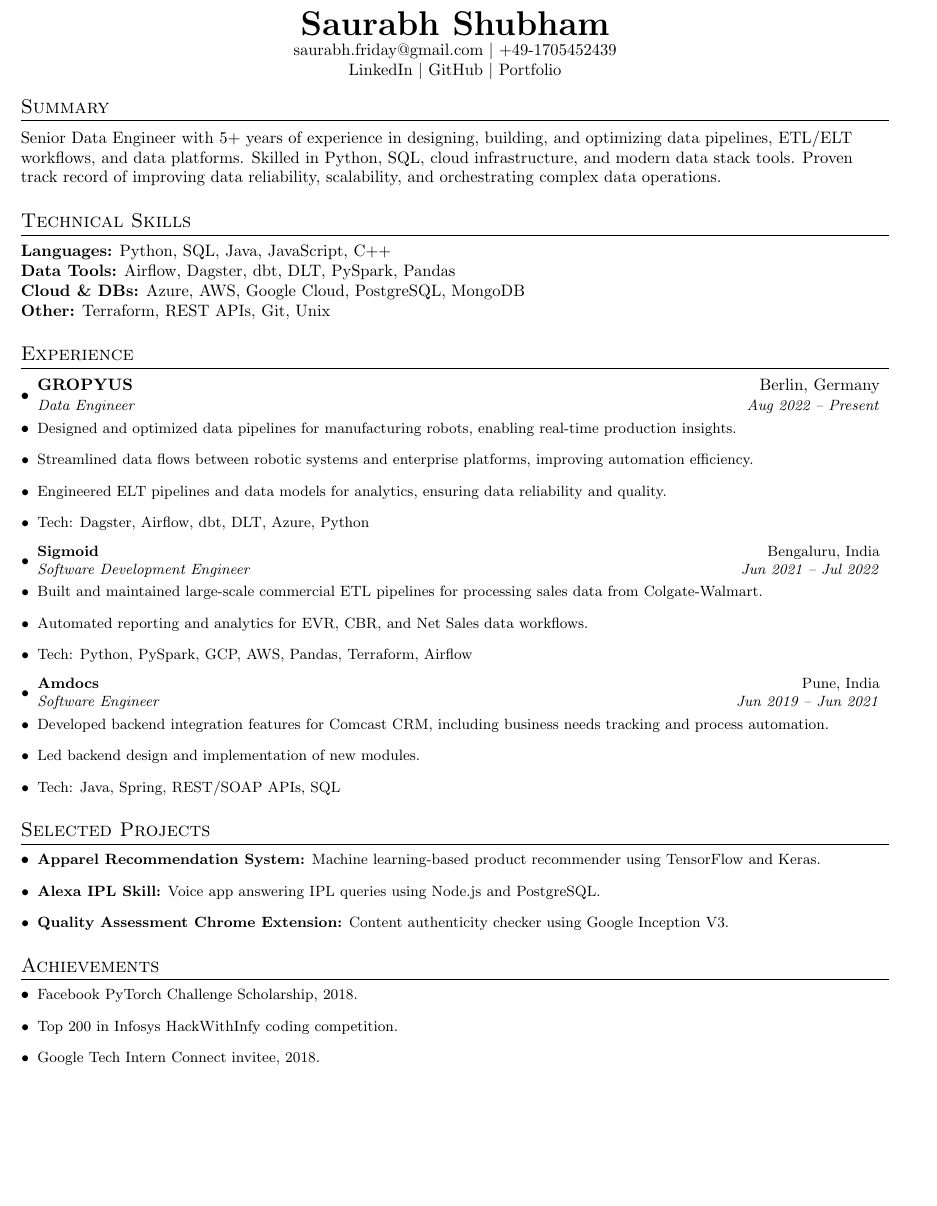
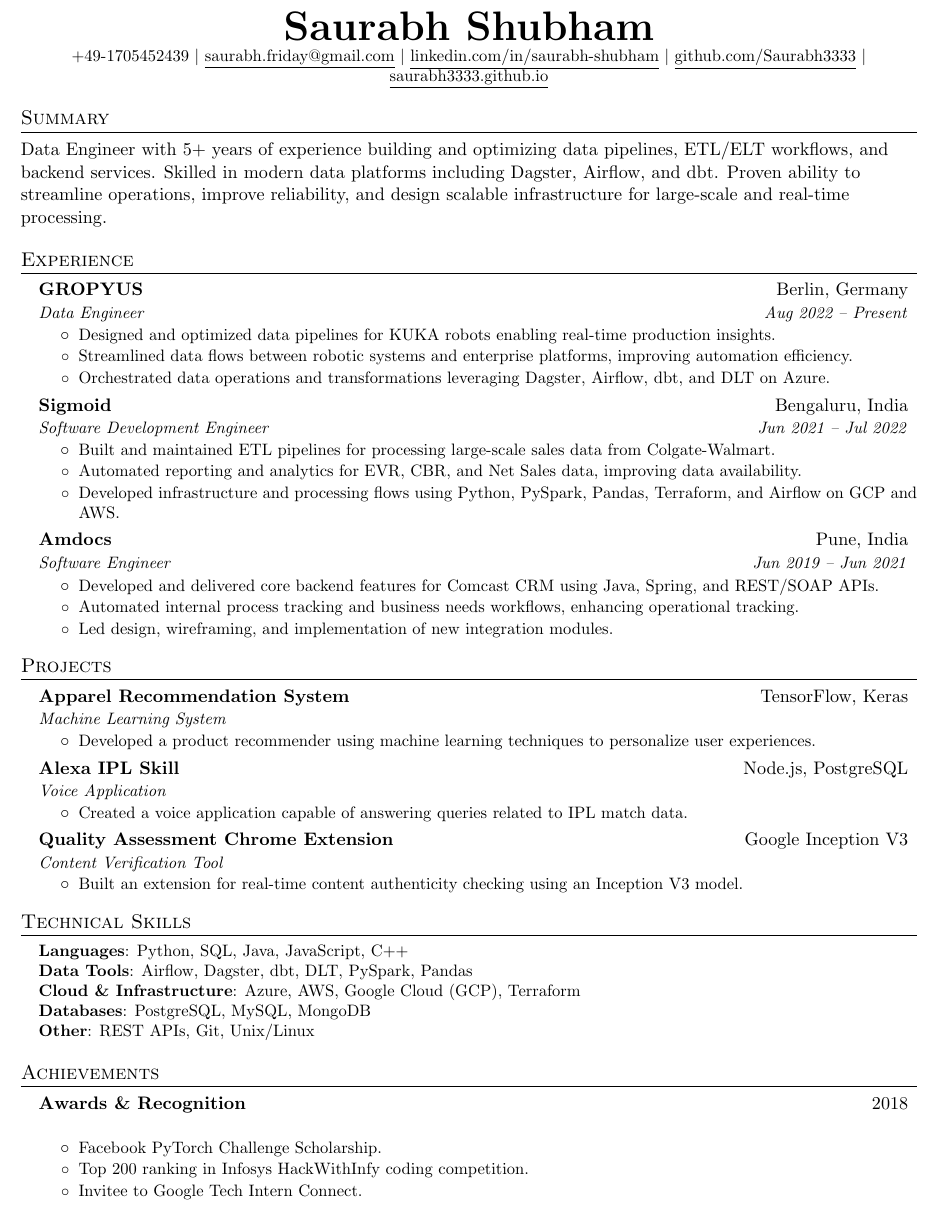
Before and after one commit to Saurabh3333/saurabh3333.github.io, a LaTeX CV (resume/saurabh-shubham-data-engineer.tex): part of the page, cut so that both start at the same text, the shorter picture padded with empty space. Compiled offline with pdfLaTeX.

Commit message:
feat(resume): build integrated ATS-safe resume

```diff
--- a/resume/saurabh-shubham-data-engineer.tex
+++ b/resume/saurabh-shubham-data-engineer.tex
@@ -57,64 +68,92 @@
 
 \begin{document}
 
-\centerline{\huge \bf Saurabh Shubham}
-\centerline{\href{mailto:saurabh.friday@gmail.com}{saurabh.friday@gmail.com} $|$ +49-1705452439}
-\centerline{\href{https://www.linkedin.com/in/saurabh-shubham/}{LinkedIn} $|$ \href{https://github.com/Saurabh3333}{GitHub} $|$ \href{https://saurabh3333.github.io}{Portfolio}}
+\begin{center}
+    \textbf{\Huge \scshape Saurabh Shubham} \\ \vspace{1pt}
+    \small +49-1705452439 $|$ \href{mailto:saurabh.friday@gmail.com}{\underline{saurabh.friday@gmail.com}} $|$
+    \href{https://linkedin.com/in/saurabh-shubham/}{\underline{linkedin.com/in/saurabh-shubham}} $|$
+    \href{https://github.com/Saurabh3333}{\underline{github.com/Saurabh3333}} $|$
+    \href{https://saurabh3333.github.io}{\underline{saurabh3333.github.io}}
+\end{center}
 
-%-----------SUMMARY-----------
-\vspace{-4pt}
 \section{Summary}
-Senior Data Engineer with 5+ years of experience in designing, building, and optimizing data pipelines, ETL/ELT workflows, and data platforms. Skilled in Python, SQL, cloud infrastructure, and modern data stack tools. Proven track record of improving data reliability, scalability, and orchestrating complex data operations.
+Data Engineer with 5+ years of experience building and optimizing data pipelines, ETL/ELT workflows, and backend services. Skilled in modern data platforms including Dagster, Airflow, and dbt. Proven ability to streamline operations, improve reliability, and design scalable infrastructure for large-scale and real-time processing.
 
-%-----------TECH SKILLS-----------
-\section{Technical Skills}
-\textbf{Languages:} Python, SQL, Java, JavaScript, C++ \\
-\textbf{Data Tools:} Airflow, Dagster, dbt, DLT, PySpark, Pandas \\
-\textbf{Cloud \& DBs:} Azure, AWS, Google Cloud, PostgreSQL, MongoDB \\
-\textbf{Other:} Terraform, REST APIs, Git, Unix
-
-%-----------EXPERIENCE-----------
 \section{Experience}
-\begin{itemize}[leftmargin=*]
+  \resumeSubHeadingListStart
 
     \resumeSubheading
       {GROPYUS}{Berlin, Germany}
       {Data Engineer}{Aug 2022 -- Present}
-\resumeItem{Designed and optimized data pipelines for manufacturing robots, enabling real-time production insights.}
+      \resumeItemListStart
+        \resumeItem{Designed and optimized data pipelines for KUKA robots enabling real-time production insights.}
         \resumeItem{Streamlined data flows between robotic systems and enterprise platforms, improving automation efficiency.}
-\resumeItem{Engineered ELT pipelines and data models for analytics, ensuring data reliability and quality.}
-\resumeItem{Tech: Dagster, Airflow, dbt, DLT, Azure, Python}
+        \resumeItem{Orchestrated data operations and transformations leveraging Dagster, Airflow, dbt, and DLT on Azure.}
+      \resumeItemListEnd
 
     \resumeSubheading
       {Sigmoid}{Bengaluru, India}
       {Software Development Engineer}{Jun 2021 -- Jul 2022}
-\resumeItem{Built and maintained large-scale commercial ETL pipelines for processing sales data from Colgate-Walmart.}
-\resumeItem{Automated reporting and analytics for EVR, CBR, and Net Sales data workflows.}
-\resumeItem{Tech: Python, PySpark, GCP, AWS, Pandas, Terraform, Airflow}
+      \resumeItemListStart
+        \resumeItem{Built and maintained ETL pipelines for processing large-scale sales data from Colgate-Walmart.}
+        \resumeItem{Automated reporting and analytics for EVR, CBR, and Net Sales data, improving data availability.}
+        \resumeItem{Developed infrastructure and processing flows using Python, PySpark, Pandas, Terraform, and Airflow on GCP and AWS.}
+      \resumeItemListEnd
 
     \resumeSubheading
       {Amdocs}{Pune, India}
       {Software Engineer}{Jun 2019 -- Jun 2021}
-\resumeItem{Developed backend integration features for Comcast CRM, including business needs tracking and process automation.}
-\resumeItem{Led backend design and implementation of new modules.}
-\resumeItem{Tech: Java, Spring, REST/SOAP APIs, SQL}
+      \resumeItemListStart
+        \resumeItem{Developed and delivered core backend features for Comcast CRM using Java, Spring, and REST/SOAP APIs.}
+        \resumeItem{Automated internal process tracking and business needs workflows, enhancing operational tracking.}
+        \resumeItem{Led design, wireframing, and implementation of new integration modules.}
+      \resumeItemListEnd
 
+  \resumeSubHeadingListEnd
+
+\section{Projects}
+  \resumeSubHeadingListStart
+    \resumeSubheading
+      {Apparel Recommendation System}{TensorFlow, Keras}
+      {Machine Learning System}{}
+      \resumeItemListStart
+        \resumeItem{Developed a product recommender using machine learning techniques to personalize user experiences.}
+      \resumeItemListEnd
+    \resumeSubheading
+      {Alexa IPL Skill}{Node.js, PostgreSQL}
+      {Voice Application}{}
+      \resumeItemListStart
+        \resumeItem{Created a voice application capable of answering queries related to IPL match data.}
+      \resumeItemListEnd
+    \resumeSubheading
+      {Quality Assessment Chrome Extension}{Google Inception V3}
+      {Content Verification Tool}{}
+      \resumeItemListStart
+        \resumeItem{Built an extension for real-time content authenticity checking using an Inception V3 model.}
+      \resumeItemListEnd
+  \resumeSubHeadingListEnd
+
+\section{Technical Skills}
+ \begin{itemize}[leftmargin=0.15in, label={}]
+    \small{\item{
+     \textbf{Languages}{: Python, SQL, Java, JavaScript, C++} \\
+     \textbf{Data Tools}{: Airflow, Dagster, dbt, DLT, PySpark, Pandas} \\
+     \textbf{Cloud \& Infrastructure}{: Azure, AWS, Google Cloud (GCP), Terraform} \\
+     \textbf{Databases}{: PostgreSQL, MySQL, MongoDB} \\
+     \textbf{Other}{: REST APIs, Git, Unix/Linux}
+    }}
  \end{itemize}
 
-%-----------PROJECTS-----------
-\section{Selected Projects}
-\begin{itemize}[leftmargin=*]
-\resumeItem{\textbf{Apparel Recommendation System:} Machine learning-based product recommender using TensorFlow and Keras.}
-\resumeItem{\textbf{Alexa IPL Skill:} Voice app answering IPL queries using Node.js and PostgreSQL.}
-\resumeItem{\textbf{Quality Assessment Chrome Extension:} Content authenticity checker using Google Inception V3.}
-\end{itemize}
-
-%-----------AWARDS-----------
 \section{Achievements}
-\begin{itemize}[leftmargin=*]
-\resumeItem{Facebook PyTorch Challenge Scholarship, 2018.}
-\resumeItem{Top 200 in Infosys HackWithInfy coding competition.}
-\resumeItem{Google Tech Intern Connect invitee, 2018.}
-\end{itemize}
+  \resumeSubHeadingListStart
+    \resumeSubheading
+      {Awards \& Recognition}{2018}
+      {}{}
+      \resumeItemListStart
+        \resumeItem{Facebook PyTorch Challenge Scholarship.}
+        \resumeItem{Top 200 ranking in Infosys HackWithInfy coding competition.}
+        \resumeItem{Invitee to Google Tech Intern Connect.}
+      \resumeItemListEnd
+  \resumeSubHeadingListEnd
 
 \end{document}
```
Also changed, not shown: resume/saurabh-shubham-data-engineer.txt (+0 -41 lines), resume/saurabh-shubham-data-engineer.pdf, resume/saurabh-shubham-data-engineer.tex (53 more changed lines), 2 other files. Lines whose indentation alone changed are shown as unchanged.
